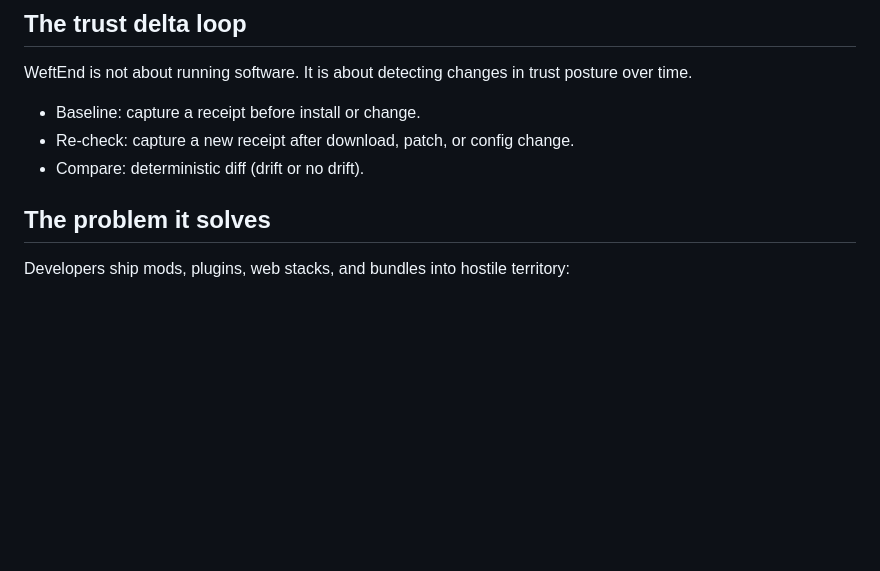
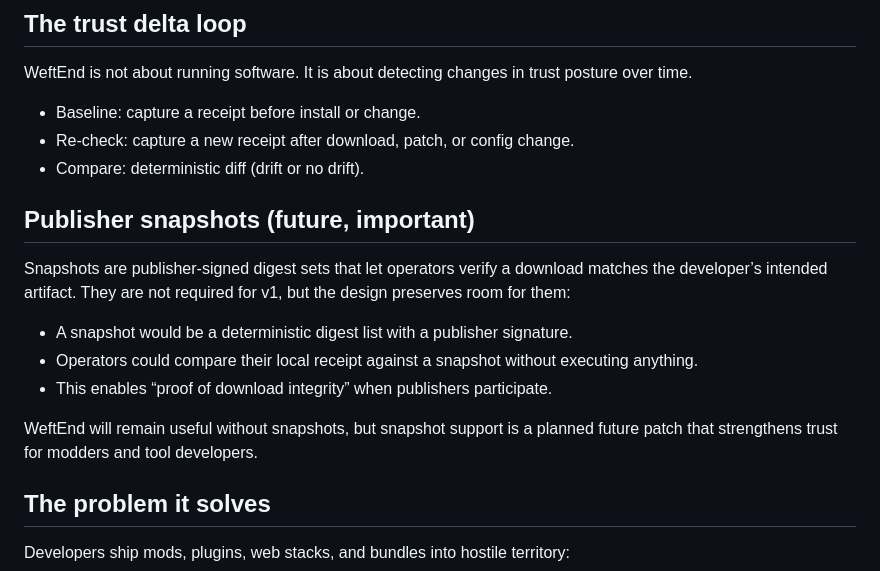
Before and after one commit to diblac17-eng/WeftEnd, a Markdown page: docs/WHAT_IS_WEFTEND.md, the part around the change. GitHub-like rendering; blank space fills up the shorter version.

Commit message:
Document publisher snapshot concept

```diff
--- a/docs/WHAT_IS_WEFTEND.md
+++ b/docs/WHAT_IS_WEFTEND.md
@@ -11,6 +11,19 @@ WeftEnd is not about running software. It is about detecting changes in trust po
 - Baseline: capture a receipt before install or change.
 - Re-check: capture a new receipt after download, patch, or config change.
 - Compare: deterministic diff (drift or no drift).
+
+## Publisher snapshots (future, important)
+
+Snapshots are publisher-signed digest sets that let operators verify a download
+matches the developer’s intended artifact. They are not required for v1, but the
+design preserves room for them:
+
+- A snapshot would be a deterministic digest list with a publisher signature.
+- Operators could compare their local receipt against a snapshot without executing anything.
+- This enables “proof of download integrity” when publishers participate.
+
+WeftEnd will remain useful without snapshots, but snapshot support is a planned
+future patch that strengthens trust for modders and tool developers.
 
 ## The problem it solves
 
```
